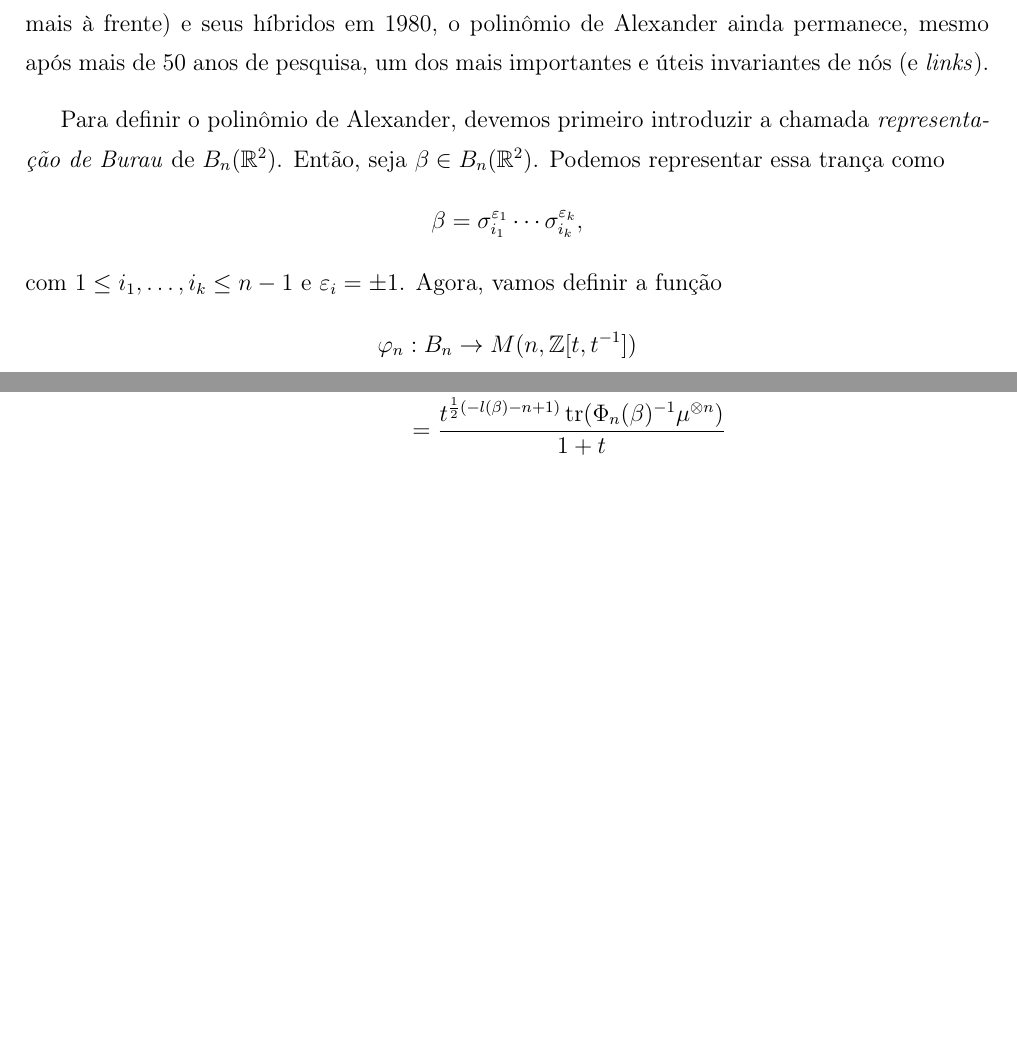
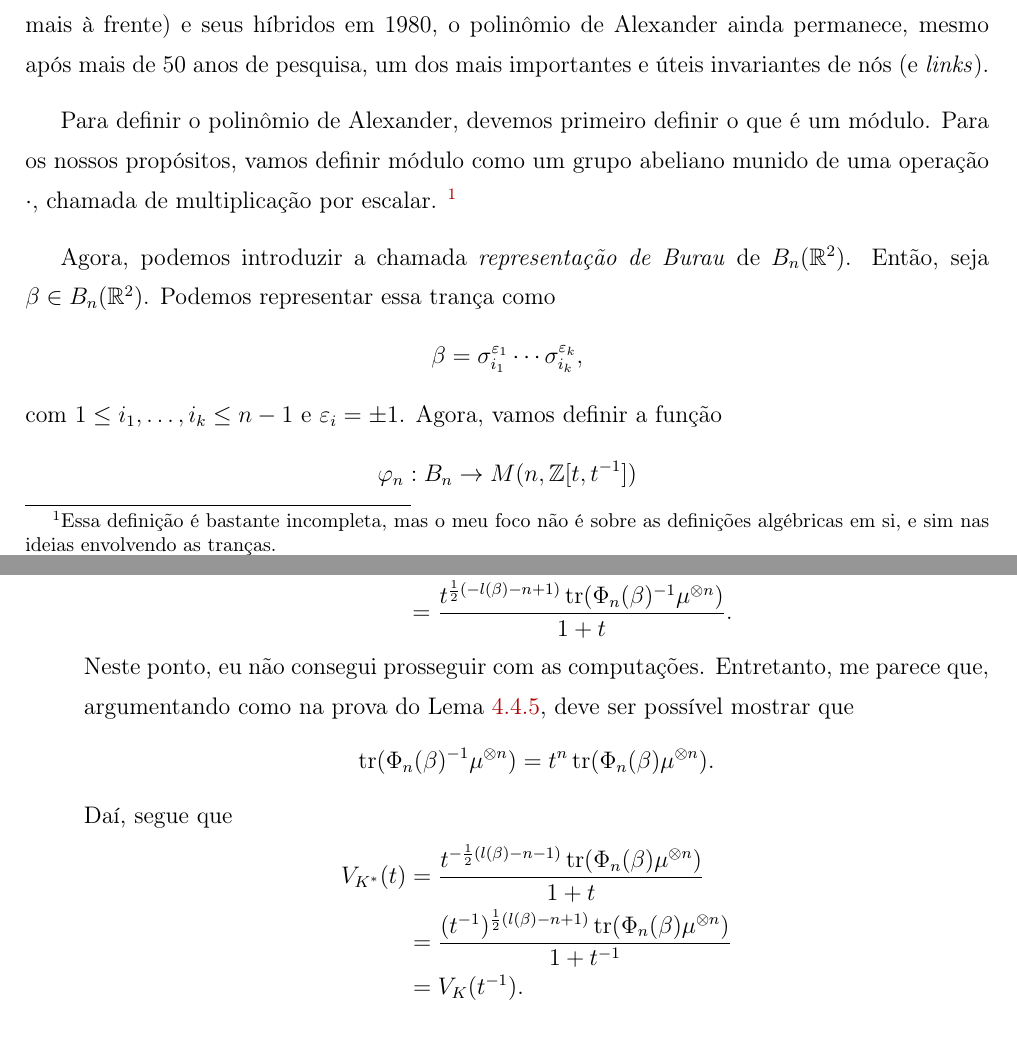
Before and after one commit to CaioTomas/PIBIC-2019-2020, a LaTeX book (NotasTranças.tex, which reads Part2/Chapter05/knots_and_braids.tex): two parts of pages 147 and 179 of 195 before the commit and two parts of pages 147 and 179 of 196 after it, joined at a grey line, cut so that both start at the same text, the shorter picture padded with empty space. Compiled offline with pdfLaTeX.

Commit message:
Updates from Overleaf

```diff
--- a/Part2/Chapter05/knots_and_braids.tex
+++ b/Part2/Chapter05/knots_and_braids.tex
@@ -821,7 +821,13 @@
 	mesmo após mais de 50 anos de pesquisa, um dos mais importantes e úteis invariantes
 	de nós (e \textit{links}).
 
-	\par\vspace{0.3cm} Para definir o polinômio de Alexander, devemos primeiro introduzir a chamada
+	\par\vspace{0.3cm} Para definir o polinômio de Alexander, devemos primeiro definir
+	o que é um módulo. Para os nossos propósitos, vamos definir módulo como um grupo
+	abeliano munido de uma operação $\cdot$, chamada de multiplicação por escalar.
+	\footnote{Essa definição é bastante incompleta, mas o meu foco não é sobre as
+	definições algébricas em si, e sim nas ideias envolvendo as tranças.}
+
+	\par\vspace{0.3cm} Agora, podemos introduzir a chamada
 	\textit{representação de Burau}
 	\index{Representação de Burau} de $B_n(\mathbb{R}^2)$. Então, seja $\beta\in B_n(\mathbb{R}^2)$.
 	Podemos representar essa trança como
@@ -3287,7 +3291,24 @@
 	        %
 	        \begin{align*}
 	            V_{K^*}(t) &= \frac{t^{\frac{1}{2}(l(\beta^{-1})- n + 1)}\tr(\Phi_n(\beta^{-1})\mu^{\otimes n})}{1+t} \\
-	                       &= \frac{t^{\frac{1}{2}(-l(\beta) - n + 1)}\tr(\Phi_n(\beta)^{-1}\mu^{\otimes n})}{1+t}
+	                       &= \frac{t^{\frac{1}{2}(-l(\beta) - n + 1)}\tr(\Phi_n(\beta)^{-1}\mu^{\otimes n})}{1+t}.
+	        \end{align*}
+	        %
+	        Neste ponto, eu não consegui prosseguir com as computações. Entretanto, me parece que,
+	        argumentando como na prova do Lema \ref{lema 2 Jones}, deve ser possível mostrar que
+	        %
+	        \[
+	        \tr(\Phi_n(\beta)^{-1}\mu^{\otimes n}) = t^n\tr(\Phi_n(\beta)\mu^{\otimes n}).
+	        \]
+	        %
+	        Daí, segue que
+	        %
+	        \begin{align*}
+	            V_{K^*}(t)
+	            &= \frac{t^{-\frac{1}{2}(l(\beta) - n - 1)}\tr(\Phi_n(\beta)\mu^{\otimes n})}{1+t} \\
+	            &= \frac{(t^{-1})^{\frac{1}{2}(l(\beta) - n + 1)}
+	            \tr(\Phi_n(\beta)\mu^{\otimes n})}{1+t^{-1}} \\
+	            &= V_K(t^{-1}).
 	        \end{align*}
 	        %
 	    \end{enumerate}
```
Also changed, not shown: Part1/Chapter01/groups.tex (+3 -0 lines), Part2/Chapter04/braid_groups.tex (+5 -2 lines), Part2/Chapter05/knots_and_braids.tex (14 more changed lines).
